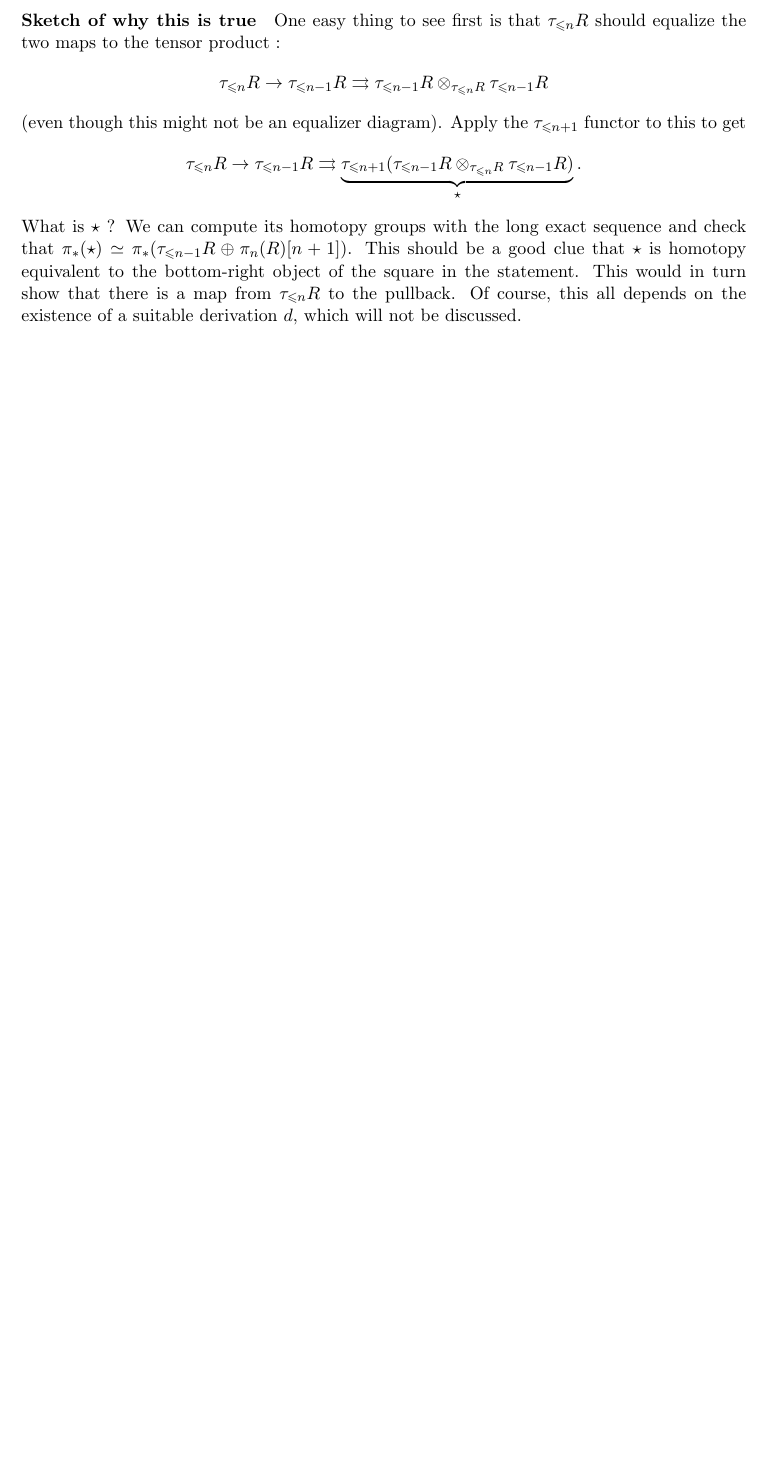
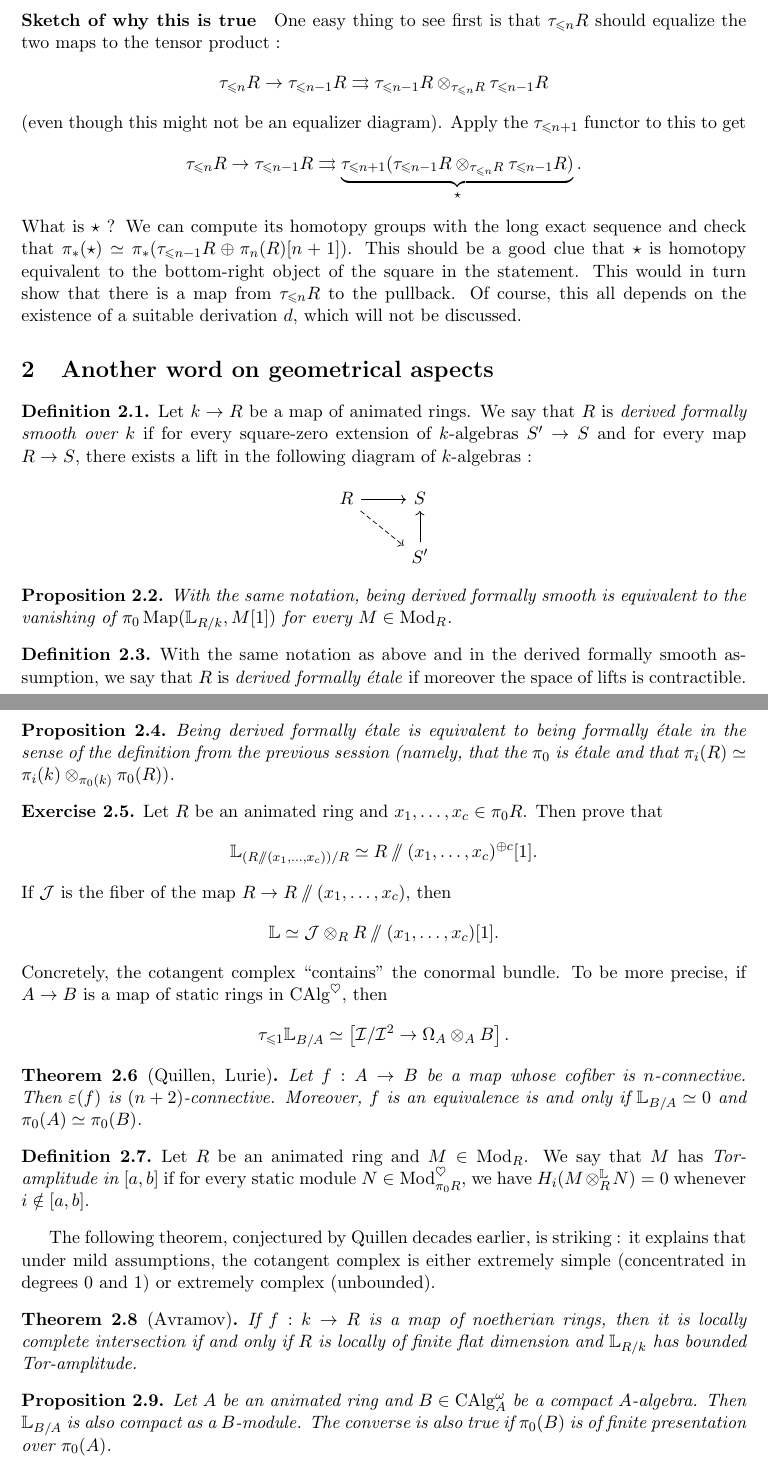
Before and after one commit to MentheMiel/Lecture-notes-in-Derived-Algebraic-Geometry, a LaTeX document (session4.tex): part of page 4 of 4 before the commit and two parts of pages 4 and 5 of 5 after it, the two joined at a grey line, cut so that both start at the same text, the shorter picture padded with empty space. Compiled offline with pdfLaTeX.

Commit message:
section on geometrical aspects and Tor-amplitude

```diff
--- a/session4.tex
+++ b/session4.tex
@@ -301,5 +301,70 @@ This should be a good clue that $\star$ is homotopy equivalent to the bottom-rig
 This would in turn show that there is a map from $\tau_{\leqslant n}R$ to the pullback.
 Of course, this all depends on the existence of a suitable derivation $d$, which will not be discussed.
 
+\section{Another word on geometrical aspects}
 
+\begin{definition}
+    Let $k \to R$ be a map of animated rings.
+    We say that $R$ is \emph{derived formally smooth over $k$} if for every square-zero extension of $k$-algebras $S' \to S$ and for every map $R \to S$, there exists a lift in the following diagram of $k$-algebras :
+    % https://q.uiver.app/#q=WzAsMyxbMCwwLCJSIl0sWzEsMCwiUyJdLFsxLDEsIlMnIl0sWzIsMV0sWzAsMV0sWzAsMiwiIiwwLHsic3R5bGUiOnsiYm9keSI6eyJuYW1lIjoiZGFzaGVkIn19fV1d
+    \[\begin{tikzcd}
+        R & S \\
+        & {S'}
+        \arrow[from=1-1, to=1-2]
+        \arrow[dashed, from=1-1, to=2-2]
+        \arrow[from=2-2, to=1-2]
+    \end{tikzcd}\]
+\end{definition}
+
+\begin{proposition}
+    With the same notation, being derived formally smooth is equivalent to the vanishing of $\pi_0 \Map(\L_{R/k}, M[1])$ for every $M \in \Mod_R$.
+\end{proposition}
+
+\begin{definition}
+    With the same notation as above and in the derived formally smooth assumption, we say that $R$ is \emph{derived formally étale} if moreover the space of lifts is contractible.
+\end{definition}
+
+\begin{proposition}
+    Being derived formally étale is equivalent to being formally étale in the sense of the definition from the previous session (namely, that the $\pi_0$ is étale and that $\pi_i(R) \simeq \pi_i(k) \otimes_{\pi_0(k)} \pi_0(R))$.
+\end{proposition}
+
+\begin{exercise}
+    Let $R$ be an animated ring and $x_1, \dots, x_c \in \pi_0 R$.
+    Then prove that
+    \[
+        \L_{\left(R\sslash(x_1, \dots, x_c)\right)/R} \simeq R\sslash(x_1, \dots, x_c)^{\oplus c}[1].
+    \]
+    If $\mathcal{J}$ is the fiber of the map $R \to R\sslash(x_1, \dots, x_c)$, then
+    \[
+        \L \simeq \mathcal{J} \otimes_R R\sslash(x_1, \dots, x_c)[1].
+    \]
+    Concretely, the cotangent complex \enquote{contains} the conormal bundle.
+    To be more precise, if $A \to B$ is a map of static rings in $\CAlg^{\heart}$, then
+    \[
+        \tau_{\leqslant 1} \L_{B/A} \simeq \left[\mathcal{I}/\mathcal{I}^2 \to \Omega_A \otimes_A B\right].
+    \]
+\end{exercise}
+
+\begin{theorem}[Quillen, Lurie]
+    Let $f : A \to B$ be a map whose cofiber is $n$-connective.
+    Then $\varepsilon(f)$ is $(n+2)$-connective.
+    Moreover, $f$ is an equivalence is and only if $\L_{B/A} \simeq 0$ and $\pi_0(A) \simeq \pi_0(B)$.
+\end{theorem}
+
+\begin{definition}
+    Let $R$ be an animated ring and $M \in \Mod_R$.
+    We say that $M$ has \emph{Tor-amplitude in $[a, b]$} if for every static module $N \in \Mod_{\pi_0R}^{\heart}$, we have $H_i(M \otimes_R^{\L} N) = 0$ whenever $i \notin [a, b]$.
+\end{definition}
+
+The following theorem, conjectured by Quillen decades earlier, is striking : it explains that under mild assumptions, the cotangent complex is either extremely simple (concentrated in degrees 0 and 1) or extremely complex (unbounded).
+
+\begin{theorem}[Avramov]
+    If $f : k \to R$ is a map of noetherian rings, then it is locally complete intersection if and only if $R$ is locally of finite flat dimension and $\L_{R/k}$ has bounded Tor-amplitude.
+\end{theorem}
+
+\begin{proposition}
+    Let $A$ be an animated ring and $B \in \CAlg_A^{\omega}$ be a compact $A$-algebra.
+    Then $\L_{B/A}$ is also compact as a $B$-module.
+    The converse is also true if $\pi_0(B)$ is of finite presentation over $\pi_0(A)$.
+\end{proposition}
 \end{document}
```
Also changed, not shown: session4.pdf.
